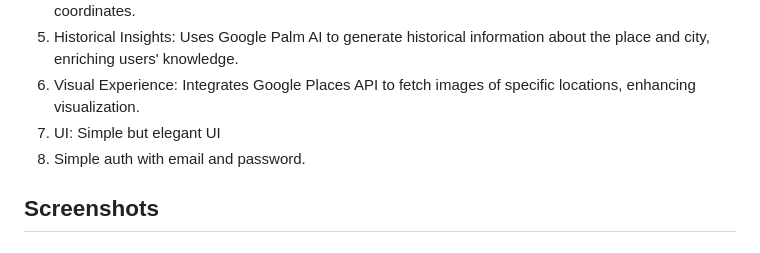
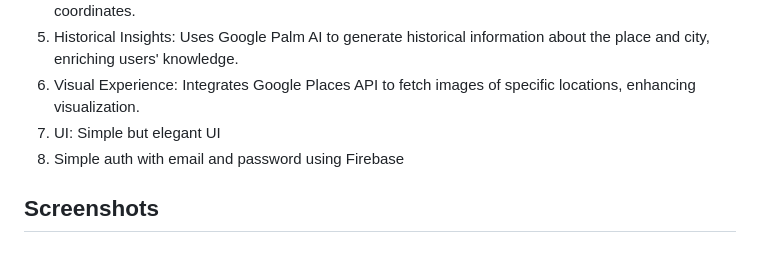
Before and after one commit to Pratham-1604/Pravaas-Mitra-Here-230395, a Markdown page: README.md, the part around the change. Drawn GitHub-style.

```diff
--- a/README.md
+++ b/README.md
@@ -10,7 +10,7 @@ Welcome to Pravaas Mitra! Your ultimate travel assistant for discovering new pla
 5) Historical Insights: Uses Google Palm AI to generate historical information about the place and city, enriching users' knowledge.
 6) Visual Experience: Integrates Google Places API to fetch images of specific locations, enhancing visualization.
 7) UI: Simple but elegant UI
-8) Simple auth with email and password.
+8) Simple auth with email and password using Firebase
 
 ## Screenshots
 ### 1. Home Page
```
